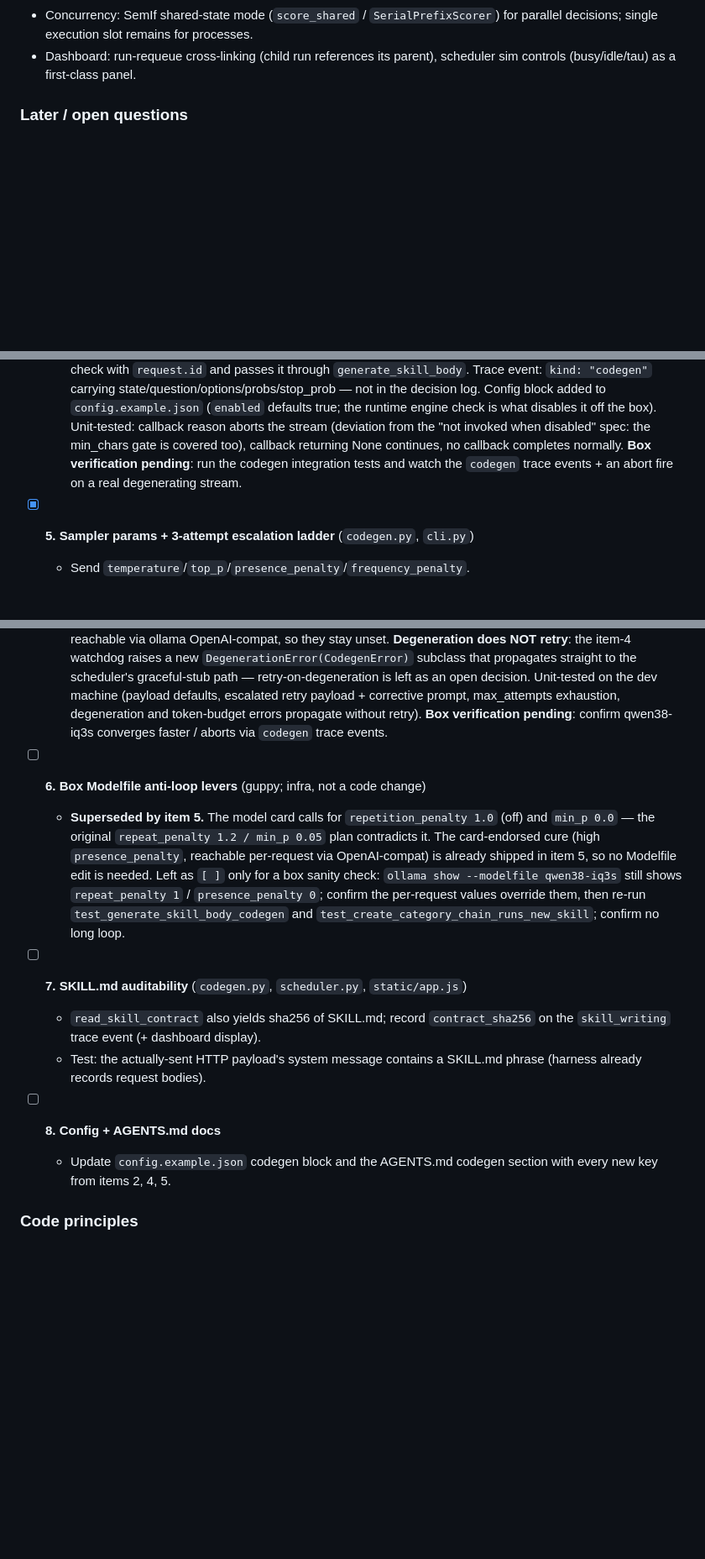
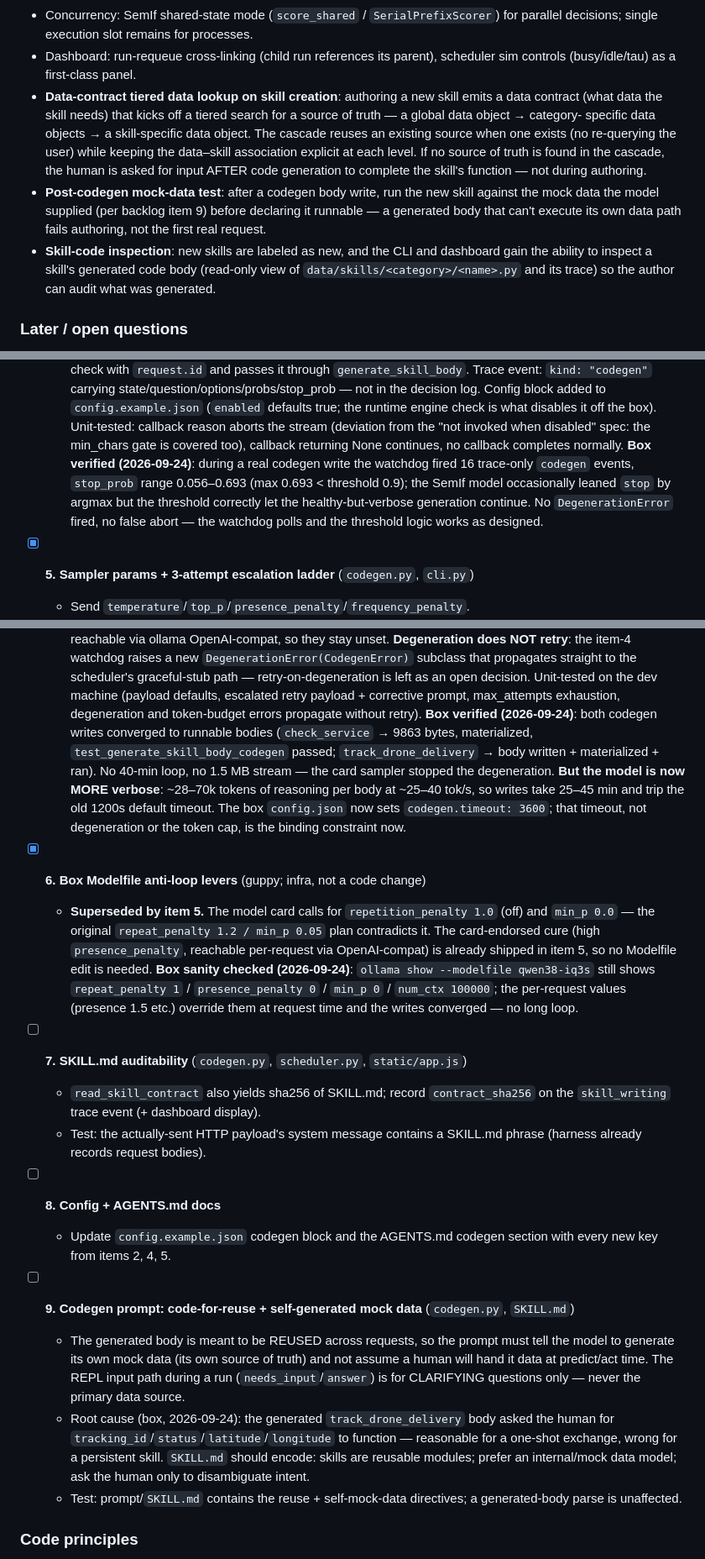
Before and after one commit to gabbymorgan/semif-agent, a Markdown page: AGENTS.md, 3 parts joined by grey strips. Shown at 84% size. Rendered like a GitHub page; blank space fills up the shorter version.

Commit message:
mark codegen guardrail items 4-6 box-verified; add reuse/mock-data + roadmap tasks
Box verified (2026-09-24): the SemIf degeneration watchdog fired 16 trace-only
codegen events during a real write (max stop_prob 0.693 < 0.9, no false abort)
and both codegen bodies converged with the card sampler — no loop. Notes the
new binding constraint: the sampler made qwen38-iq3s verbose (25-45 min
writes), so the box config.json sets codegen.timeout 3600. Adds backlog item 9
(codegen prompt: code-for-reuse + self-generated mock data; REPL input for
clarifying questions only) and roadmap tasks for data-contract tiered lookup,
post-codegen mock-data testing, and skill-code inspection.

```diff
--- a/AGENTS.md
+++ b/AGENTS.md
@@ -143,6 +143,22 @@ unit tests (24) + box integration tests (2).
   for parallel decisions; single execution slot remains for processes.
 - Dashboard: run-requeue cross-linking (child run references its parent),
   scheduler sim controls (busy/idle/tau) as a first-class panel.
+- **Data-contract tiered data lookup on skill creation**: authoring a new
+  skill emits a data contract (what data the skill needs) that kicks off a
+  tiered search for a source of truth — a global data object → category-
+  specific data objects → a skill-specific data object. The cascade reuses an
+  existing source when one exists (no re-querying the user) while keeping the
+  data–skill association explicit at each level. If no source of truth is
+  found in the cascade, the human is asked for input AFTER code generation to
+  complete the skill's function — not during authoring.
+- **Post-codegen mock-data test**: after a codegen body write, run the new
+  skill against the mock data the model supplied (per backlog item 9) before
+  declaring it runnable — a generated body that can't execute its own data
+  path fails authoring, not the first real request.
+- **Skill-code inspection**: new skills are labeled as new, and the CLI and
+  dashboard gain the ability to inspect a skill's generated code body
+  (read-only view of `data/skills/<category>/<name>.py` and its trace) so the
+  author can audit what was generated.
 
 ### Later / open questions
 - Safety/authority: which inputs may interrupt high-stakes processes; is
@@ -332,9 +352,13 @@ WARN 100–200K, DUMB>200K), so limits are a total-context budget
     defaults true; the runtime engine check is what disables it off the box).
     Unit-tested: callback reason aborts the stream (deviation from the "not
     invoked when disabled" spec: the min_chars gate is covered too), callback
-    returning None continues, no callback completes normally. **Box
-    verification pending**: run the codegen integration tests and watch the
-    `codegen` trace events + an abort fire on a real degenerating stream.
+    returning None continues, no callback completes normally. **Box verified
+    (2026-09-24)**: during a real codegen write the watchdog fired 16 trace-only
+    `codegen` events, `stop_prob` range 0.056–0.693 (max 0.693 < threshold 0.9);
+    the SemIf model occasionally leaned `stop` by argmax but the threshold
+    correctly let the healthy-but-verbose generation continue. No
+    `DegenerationError` fired, no false abort — the watchdog polls and the
+    threshold logic works as designed.
 
 - [x] **5. Sampler params + 3-attempt escalation ladder** (`codegen.py`, `cli.py`)
   - Send `temperature`/`top_p`/`presence_penalty`/`frequency_penalty`.
@@ -359,19 +383,26 @@ WARN 100–200K, DUMB>200K), so limits are a total-context budget
     scheduler's graceful-stub path — retry-on-degeneration is left as an open
     decision. Unit-tested on the dev machine (payload defaults, escalated retry
     payload + corrective prompt, max_attempts exhaustion, degeneration and
-    token-budget errors propagate without retry). **Box verification pending**:
-    confirm qwen38-iq3s converges faster / aborts via `codegen` trace events.
+    token-budget errors propagate without retry). **Box verified (2026-09-24)**:
+    both codegen writes converged to runnable bodies (`check_service` → 9863
+    bytes, materialized, `test_generate_skill_body_codegen` passed;
+    `track_drone_delivery` → body written + materialized + ran). No 40-min loop,
+    no 1.5 MB stream — the card sampler stopped the degeneration. **But the
+    model is now MORE verbose**: ~28–70k tokens of reasoning per body at
+    ~25–40 tok/s, so writes take 25–45 min and trip the old 1200s default
+    timeout. The box `config.json` now sets `codegen.timeout: 3600`; that
+    timeout, not degeneration or the token cap, is the binding constraint now.
 
-- [ ] **6. Box Modelfile anti-loop levers** (guppy; infra, not a code change)
+- [x] **6. Box Modelfile anti-loop levers** (guppy; infra, not a code change)
   - **Superseded by item 5.** The model card calls for `repetition_penalty 1.0`
     (off) and `min_p 0.0` — the original `repeat_penalty 1.2 / min_p 0.05`
     plan contradicts it. The card-endorsed cure (high `presence_penalty`,
     reachable per-request via OpenAI-compat) is already shipped in item 5, so
-    no Modelfile edit is needed. Left as `[ ]` only for a box sanity check:
+    no Modelfile edit is needed. **Box sanity checked (2026-09-24)**:
     `ollama show --modelfile qwen38-iq3s` still shows `repeat_penalty 1` /
-    `presence_penalty 0`; confirm the per-request values override them, then
-    re-run `test_generate_skill_body_codegen` and
-    `test_create_category_chain_runs_new_skill`; confirm no long loop.
+    `presence_penalty 0` / `min_p 0` / `num_ctx 100000`; the per-request
+    values (presence 1.5 etc.) override them at request time and the writes
+    converged — no long loop.
 
 - [ ] **7. SKILL.md auditability** (`codegen.py`, `scheduler.py`, `static/app.js`)
   - `read_skill_contract` also yields sha256 of SKILL.md; record
@@ -382,6 +413,21 @@ WARN 100–200K, DUMB>200K), so limits are a total-context budget
 - [ ] **8. Config + AGENTS.md docs**
   - Update `config.example.json` codegen block and the AGENTS.md codegen
     section with every new key from items 2, 4, 5.
+
+- [ ] **9. Codegen prompt: code-for-reuse + self-generated mock data**
+    (`codegen.py`, `SKILL.md`)
+  - The generated body is meant to be REUSED across requests, so the prompt
+    must tell the model to generate its own mock data (its own source of
+    truth) and not assume a human will hand it data at predict/act time. The
+    REPL input path during a run (`needs_input`/`answer`) is for CLARIFYING
+    questions only — never the primary data source.
+  - Root cause (box, 2026-09-24): the generated `track_drone_delivery` body
+    asked the human for `tracking_id`/`status`/`latitude`/`longitude` to
+    function — reasonable for a one-shot exchange, wrong for a persistent
+    skill. `SKILL.md` should encode: skills are reusable modules; prefer an
+    internal/mock data model; ask the human only to disambiguate intent.
+  - Test: prompt/`SKILL.md` contains the reuse + self-mock-data directives;
+    a generated-body parse is unaffected.
 
 ### Code principles
 - **No mocking.** The decision engine is always real SemIf; the LLM is always a
```
Also changed, not shown: other parts of AGENTS.md (+10 -6 lines).
